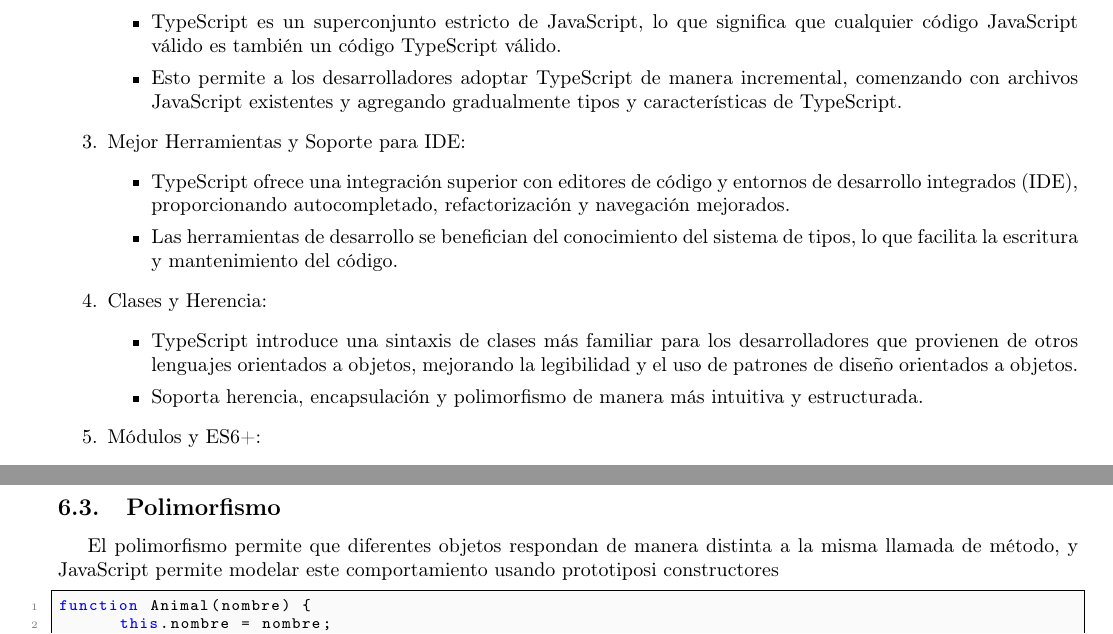
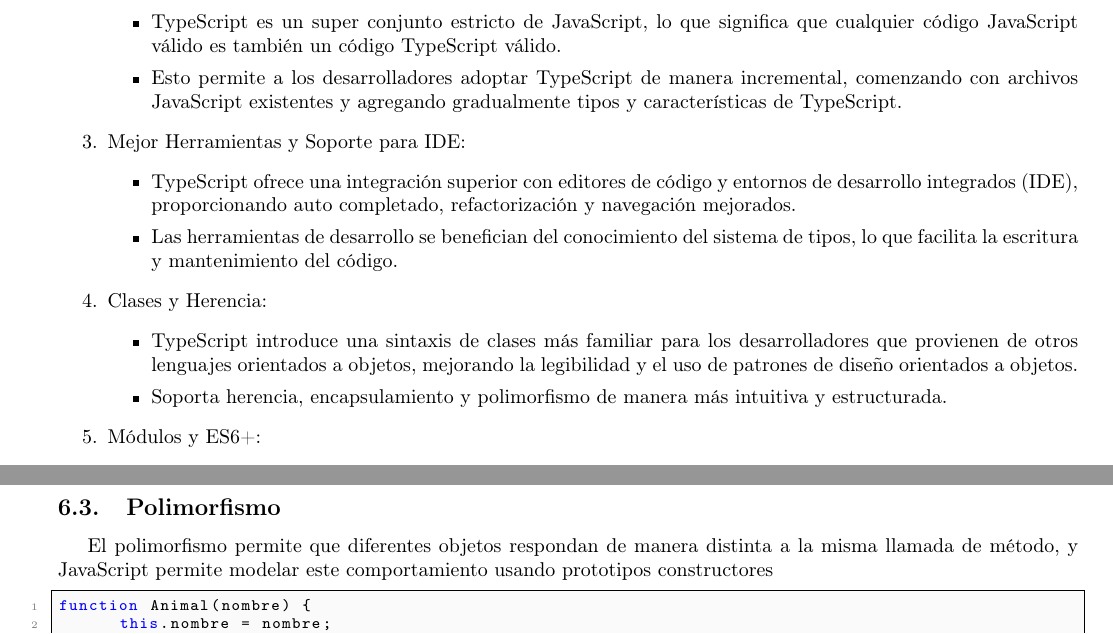
Before and after one commit to ARJ-Code/js-lp, a LaTeX document (report.tex): two parts of pages 4 and 14 of 15, joined at a grey line, cut so that both start at the same text. Compiled offline with pdfLaTeX.

Commit message:
fix some issues

```diff
--- a/report.tex
+++ b/report.tex
@@ -185,7 +185,7 @@
             \end{itemize}
       \item Compatibilidad con JavaScript:
             \begin{itemize}
-                  \item TypeScript es un superconjunto estricto de JavaScript, lo que significa que cualquier código
+                  \item TypeScript es un super conjunto estricto de JavaScript, lo que significa que cualquier código
                         JavaScript válido es también un código TypeScript válido.
                   \item Esto permite a los desarrolladores adoptar TypeScript de manera incremental, comenzando con
                         archivos JavaScript existentes y agregando gradualmente tipos y características de TypeScript.
@@ -194,7 +194,7 @@
       \item Mejor Herramientas y Soporte para IDE:
             \begin{itemize}
                   \item TypeScript ofrece una integración superior con editores de código y entornos de desarrollo
-                        integrados (IDE), proporcionando autocompletado, refactorización y navegación mejorados.
+                        integrados (IDE), proporcionando auto completado, refactorización y navegación mejorados.
                   \item Las herramientas de desarrollo se benefician del conocimiento del sistema de tipos, lo que
                         facilita la escritura y mantenimiento del código.
             \end{itemize}
@@ -204,7 +204,7 @@
                   \item TypeScript introduce una sintaxis de clases más familiar para los desarrolladores que provienen
                         de otros lenguajes orientados a objetos, mejorando la legibilidad y el uso de patrones de diseño
                         orientados a objetos.
-                  \item  Soporta herencia, encapsulación y polimorfismo de manera más intuitiva y estructurada.
+                  \item  Soporta herencia, encapsulamiento y polimorfismo de manera más intuitiva y estructurada.
             \end{itemize}
       \item Módulos y ES6+:
             \begin{itemize}
@@ -857,7 +857,7 @@
 
 El polimorfismo permite que diferentes objetos respondan de manera distinta
 a la misma llamada de método, y JavaScript permite modelar este comportamiento
-usando prototiposi constructores
+usando prototipos constructores
 
 \begin{lstlisting}
 function Animal(nombre) {
```
Also changed, not shown: report.pdf, report.tex (6 more changed lines).
